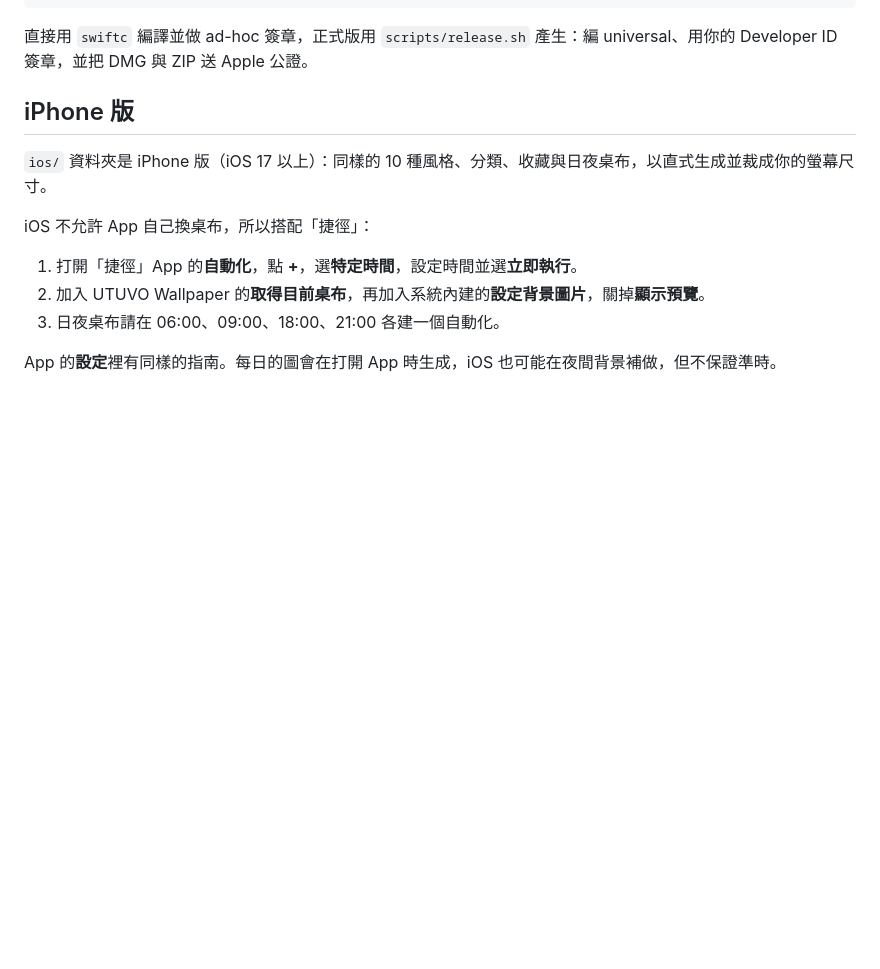
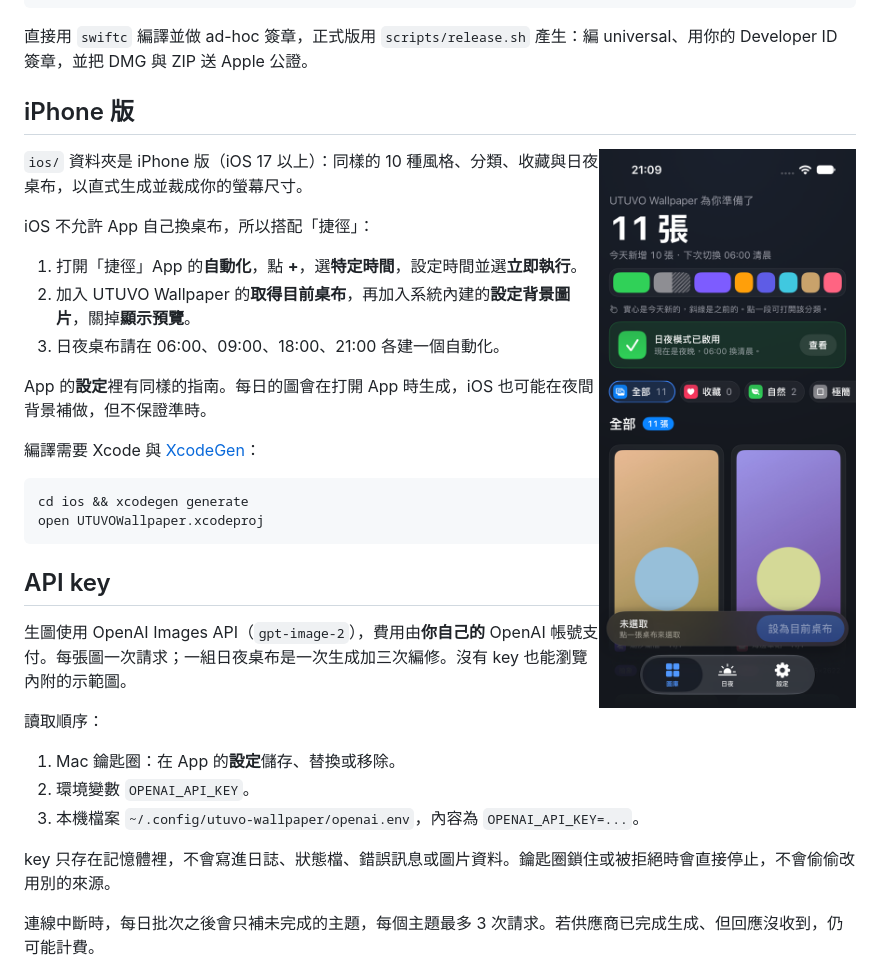
Before and after one commit to mickyyang-1407/utuvo-wallpaper, a Markdown page: README.zh-Hant.md, the part around the change. Drawn GitHub-style; pictures changed too: docs/screenshots/ios-zh-Hant.png (added); blank space fills up the shorter version.

Commit message:
README: iPhone screenshots
Co-Authored-By: Claude Opus 5.5 <noreply@anthropic.com>

```diff
--- a/README.zh-Hant.md
+++ b/README.zh-Hant.md
@@ -39,6 +39,8 @@ open "Delivery/UTUVO Wallpaper.app"
 直接用 `swiftc` 編譯並做 ad-hoc 簽章，正式版用 `scripts/release.sh` 產生：編 universal、用你的 Developer ID 簽章，並把 DMG 與 ZIP 送 Apple 公證。
 
 ## iPhone 版
+
+<img src="docs/screenshots/ios-zh-Hant.png" alt="UTUVO Wallpaper iPhone 版" width="300" align="right">
 
 `ios/` 資料夾是 iPhone 版（iOS 17 以上）：同樣的 10 種風格、分類、收藏與日夜桌布，以直式生成並裁成你的螢幕尺寸。
 
```
Also changed, not shown: README.md (+2 -0 lines), docs/screenshots/ios-en.png (added).
